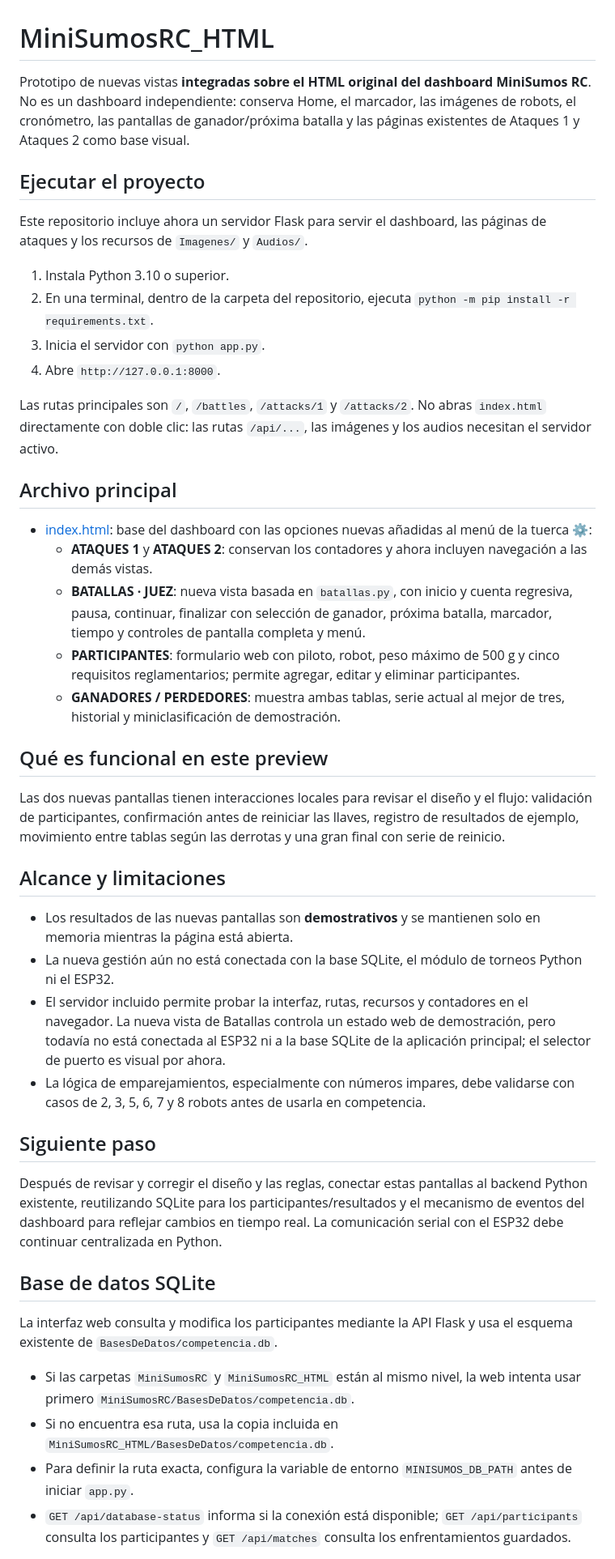
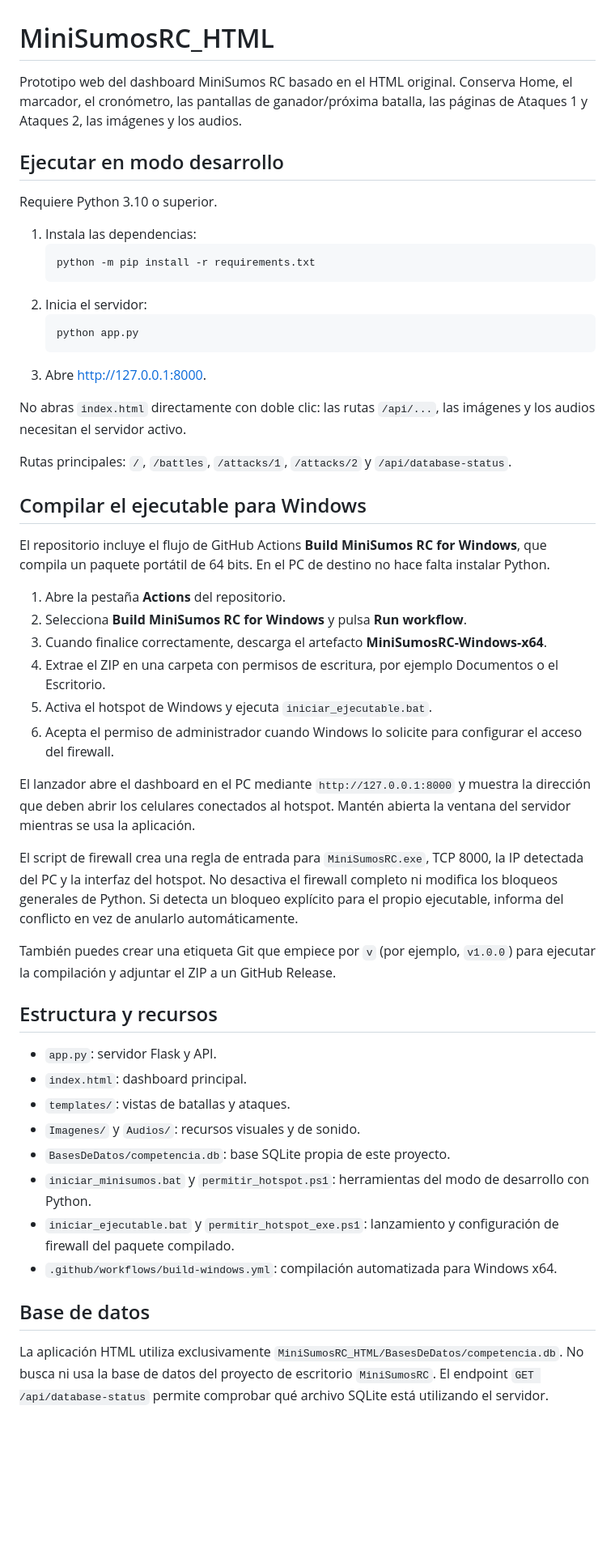
Before and after one commit to JotaPH/MiniSumosRC_HTML, a Markdown page: README.md, the part around one of its changes. Shown at 81% size. GitHub-like rendering; blank space fills up the shorter version.

Commit message:
Document Windows portable executable build and correct database path

````diff
--- a/README.md
+++ b/README.md
@@ -1,47 +1,54 @@
 # MiniSumosRC_HTML
 
-Prototipo de nuevas vistas **integradas sobre el HTML original del dashboard MiniSumos RC**. No es un dashboard independiente: conserva Home, el marcador, las imágenes de robots, el cronómetro, las pantallas de ganador/próxima batalla y las páginas existentes de Ataques 1 y Ataques 2 como base visual.
+Prototipo web del dashboard MiniSumos RC basado en el HTML original. Conserva Home, el marcador, el cronómetro, las pantallas de ganador/próxima batalla, las páginas de Ataques 1 y Ataques 2, las imágenes y los audios.
 
-## Ejecutar el proyecto
+## Ejecutar en modo desarrollo
 
-Este repositorio incluye ahora un servidor Flask para servir el dashboard, las páginas de ataques y los recursos de `Imagenes/` y `Audios/`.
+Requiere Python 3.10 o superior.
 
-1. Instala Python 3.10 o superior.
-2. En una terminal, dentro de la carpeta del repositorio, ejecuta `python -m pip install -r requirements.txt`.
-3. Inicia el servidor con `python app.py`.
-4. Abre `http://127.0.0.1:8000`.
+1. Instala las dependencias:
+   ```powershell
+   python -m pip install -r requirements.txt
+   ```
+2. Inicia el servidor:
+   ```powershell
+   python app.py
+   ```
+3. Abre http://127.0.0.1:8000.
 
-Las rutas principales son `/`, `/battles`, `/attacks/1` y `/attacks/2`. No abras `index.html` directamente con doble clic: las rutas `/api/...`, las imágenes y los audios necesitan el servidor activo.
+No abras `index.html` directamente con doble clic: las rutas `/api/...`, las imágenes y los audios necesitan el servidor activo.
 
-## Archivo principal
+Rutas principales: `/`, `/battles`, `/attacks/1`, `/attacks/2` y `/api/database-status`.
 
-- [index.html](./index.html): base del dashboard con las opciones nuevas añadidas al menú de la tuerca ⚙️:
-  - **ATAQUES 1** y **ATAQUES 2**: conservan los contadores y ahora incluyen navegación a las demás vistas.
-  - **BATALLAS · JUEZ**: nueva vista basada en `batallas.py`, con inicio y cuenta regresiva, pausa, continuar, finalizar con selección de ganador, próxima batalla, marcador, tiempo y controles de pantalla completa y menú.
-  - **PARTICIPANTES**: formulario web con piloto, robot, peso máximo de 500 g y cinco requisitos reglamentarios; permite agregar, editar y eliminar participantes.
-  - **GANADORES / PERDEDORES**: muestra ambas tablas, serie actual al mejor de tres, historial y miniclasificación de demostración.
+## Compilar el ejecutable para Windows
 
-## Qué es funcional en este preview
+El repositorio incluye el flujo de GitHub Actions **Build MiniSumos RC for Windows**, que compila un paquete portátil de 64 bits. En el PC de destino no hace falta instalar Python.
 
-Las dos nuevas pantallas tienen interacciones locales para revisar el diseño y el flujo: validación de participantes, confirmación antes de reiniciar las llaves, registro de resultados de ejemplo, movimiento entre tablas según las derrotas y una gran final con serie de reinicio.
+1. Abre la pestaña **Actions** del repositorio.
+2. Selecciona **Build MiniSumos RC for Windows** y pulsa **Run workflow**.
+3. Cuando finalice correctamente, descarga el artefacto **MiniSumosRC-Windows-x64**.
+4. Extrae el ZIP en una carpeta con permisos de escritura, por ejemplo Documentos o el Escritorio.
+5. Activa el hotspot de Windows y ejecuta `iniciar_ejecutable.bat`.
+6. Acepta el permiso de administrador cuando Windows lo solicite para configurar el acceso del firewall.
 
-## Alcance y limitaciones
+El lanzador abre el dashboard en el PC mediante `http://127.0.0.1:8000` y muestra la dirección que deben abrir los celulares conectados al hotspot. Mantén abierta la ventana del servidor mientras se usa la aplicación.
 
-- Los resultados de las nuevas pantallas son **demostrativos** y se mantienen solo en memoria mientras la página está abierta.
-- La nueva gestión aún no está conectada con la base SQLite, el módulo de torneos Python ni el ESP32.
-- El servidor incluido permite probar la interfaz, rutas, recursos y contadores en el navegador. La nueva vista de Batallas controla un estado web de demostración, pero todavía no está conectada al ESP32 ni a la base SQLite de la aplicación principal; el selector de puerto es visual por ahora.
-- La lógica de emparejamientos, especialmente con números impares, debe validarse con casos de 2, 3, 5, 6, 7 y 8 robots antes de usarla en competencia.
+El script de firewall crea una regla de entrada para `MiniSumosRC.exe`, TCP 8000, la IP detectada del PC y la interfaz del hotspot. No desactiva el firewall completo ni modifica los bloqueos generales de Python. Si detecta un bloqueo explícito para el propio ejecutable, informa del conflicto en vez de anularlo automáticamente.
 
-## Siguiente paso
+También puedes crear una etiqueta Git que empiece por `v` (por ejemplo, `v1.0.0`) para ejecutar la compilación y adjuntar el ZIP a un GitHub Release.
 
-Después de revisar y corregir el diseño y las reglas, conectar estas pantallas al backend Python existente, reutilizando SQLite para los participantes/resultados y el mecanismo de eventos del dashboard para reflejar cambios en tiempo real. La comunicación serial con el ESP32 debe continuar centralizada en Python.
+## Estructura y recursos
 
-## Base de datos SQLite
+- `app.py`: servidor Flask y API.
+- `index.html`: dashboard principal.
+- `templates/`: vistas de batallas y ataques.
+- `Imagenes/` y `Audios/`: recursos visuales y de sonido.
+- `BasesDeDatos/competencia.db`: base SQLite propia de este proyecto.
+- `iniciar_minisumos.bat` y `permitir_hotspot.ps1`: herramientas del modo de desarrollo con Python.
+- `iniciar_ejecutable.bat` y `permitir_hotspot_exe.ps1`: lanzamiento y configuración de firewall del paquete compilado.
+- `.github/workflows/build-windows.yml`: compilación automatizada para Windows x64.
 
-La interfaz web consulta y modifica los participantes mediante la API Flask y usa el esquema existente de `BasesDeDatos/competencia.db`.
+## Base de datos
 
-- Si las carpetas `MiniSumosRC` y `MiniSumosRC_HTML` están al mismo nivel, la web intenta usar primero `MiniSumosRC/BasesDeDatos/competencia.db`.
-- Si no encuentra esa ruta, usa la copia incluida en `MiniSumosRC_HTML/BasesDeDatos/competencia.db`.
-- Para definir la ruta exacta, configura la variable de entorno `MINISUMOS_DB_PATH` antes de iniciar `app.py`.
-- `GET /api/database-status` informa si la conexión está disponible; `GET /api/participants` consulta los participantes y `GET /api/matches` consulta los enfrentamientos guardados.
+La aplicación HTML utiliza exclusivamente `MiniSumosRC_HTML/BasesDeDatos/competencia.db`. No busca ni usa la base de datos del proyecto de escritorio `MiniSumosRC`. El endpoint `GET /api/database-status` permite comprobar qué archivo SQLite está utilizando el servidor.
 
````
Also changed, not shown: other parts of README.md (+5 -1 lines).
